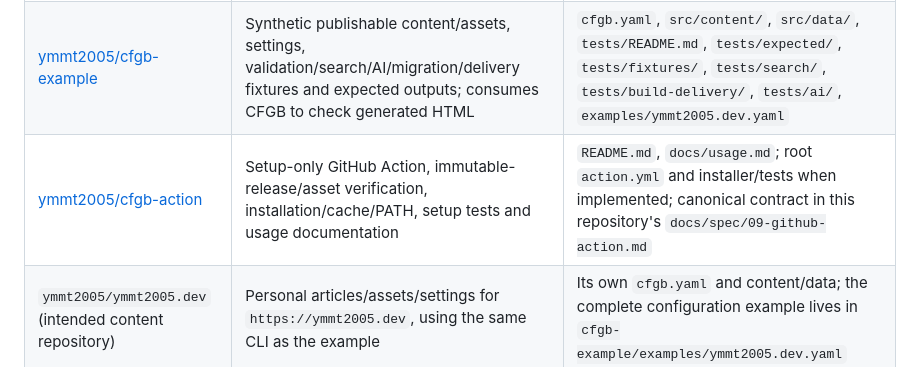
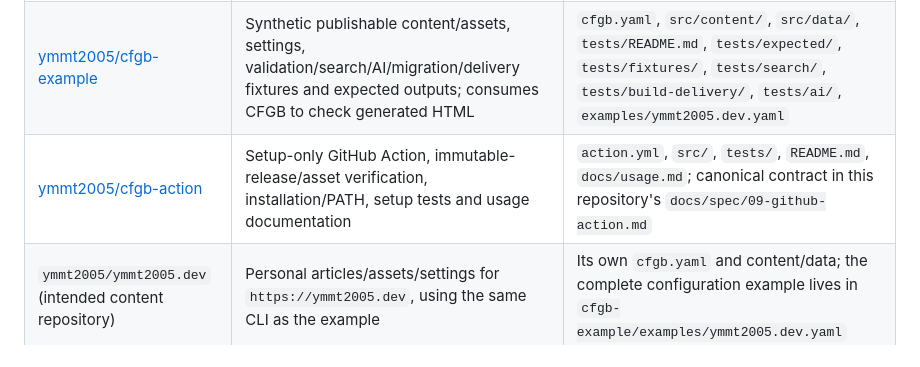
Before and after one commit to ymmt2005/cfgb, a Markdown page: AGENTS.md, the part around the change. GitHub-like rendering.

```diff
--- a/AGENTS.md
+++ b/AGENTS.md
@@ -44,7 +44,7 @@ repositories, not packages or renderer directories inside this one.
 | ------------------------------------------------------------------- | ------------------------------------------------------------------------------------------------------------------------------------------------------------ | -------------------------------------------------------------------------------------------------------------------------------------------------------------------------------------- |
 | [ymmt2005/cfgb](https://github.com/ymmt2005/cfgb) (this repository) | CLI/domain behavior, embedded renderer/Worker/toolchain, canonical schemas/specifications/prompts, implementation tests and build/link-check tooling         | `cmd/cfgb/`, `internal/`, `renderer/`, `schemas/`, `prompts/`, `docs/spec/`, `docs/implementation/`, `scripts/`                                                                        |
 | [ymmt2005/cfgb-example](https://github.com/ymmt2005/cfgb-example)   | Synthetic publishable content/assets, settings, validation/search/AI/migration/delivery fixtures and expected outputs; consumes CFGB to check generated HTML | `cfgb.yaml`, `src/content/`, `src/data/`, `tests/README.md`, `tests/expected/`, `tests/fixtures/`, `tests/search/`, `tests/build-delivery/`, `tests/ai/`, `examples/ymmt2005.dev.yaml` |
-| [ymmt2005/cfgb-action](https://github.com/ymmt2005/cfgb-action)     | Setup-only GitHub Action, immutable-release/asset verification, installation/cache/PATH, setup tests and usage documentation                                 | `README.md`, `docs/usage.md`; root `action.yml` and installer/tests when implemented; canonical contract in this repository's `docs/spec/09-github-action.md`                          |
+| [ymmt2005/cfgb-action](https://github.com/ymmt2005/cfgb-action)     | Setup-only GitHub Action, immutable-release/asset verification, installation/PATH, setup tests and usage documentation                                       | `action.yml`, `src/`, `tests/`, `README.md`, `docs/usage.md`; canonical contract in this repository's `docs/spec/09-github-action.md`                                                |
 | `ymmt2005/ymmt2005.dev` (intended content repository)               | Personal articles/assets/settings for `https://ymmt2005.dev`, using the same CLI as the example                                                              | Its own `cfgb.yaml` and content/data; the complete configuration example lives in `cfgb-example/examples/ymmt2005.dev.yaml`                                                            |
 
 The personal repository is a design target; do not assume it exists or is
```
Also changed, not shown: docs/spec/09-github-action.md (+6 -4 lines).
